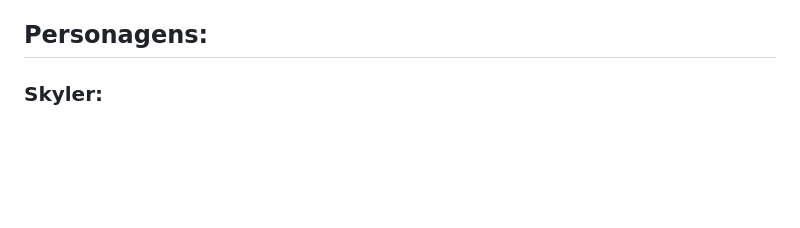
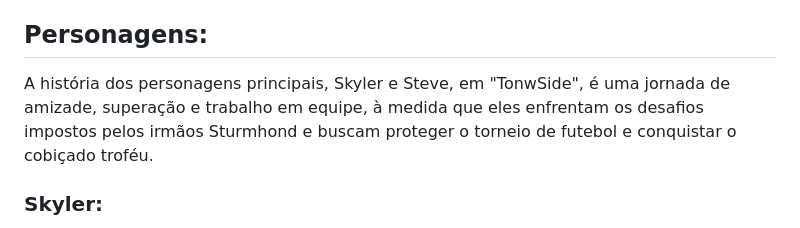
Before and after one commit to Hoff-Games/FutHoff, a Markdown page: README.md, the part around the change. Drawn GitHub-style; blank space fills up the shorter version.

```diff
--- a/README.md
+++ b/README.md
@@ -49,6 +49,8 @@
 
 ## Personagens:
 
+A história dos personagens principais, Skyler e Steve, em "TonwSide", é uma jornada de amizade, superação e trabalho em equipe, à medida que eles enfrentam os desafios impostos pelos irmãos Sturmhond e buscam proteger o torneio de futebol e conquistar o cobiçado troféu.
+
 ### Skyler:
 Skyler é uma jovem de 16 anos apaixonada pelo futebol. Ela possui cabelos claros e olhos verdes que refletem sua determinação e coragem. Sua personalidade é destemida e dedicada. Ela é conhecida por sua ética de trabalho incansável e sua habilidade em motivar os outros ao seu redor. Ela é uma líder natural, mas seu psicológico é moldado por uma pressão interna para sempre se destacar e corresponder às expectativas dos outros. Ela lida com a necessidade de equilibrar a liderança e a autoconfiança com momentos de dúvida sobre suas próprias capacidades. Entre suas habilidades temos "Chute Relâmpago", "Defesa de Aço" e "Mordida Mortal".
 
```
